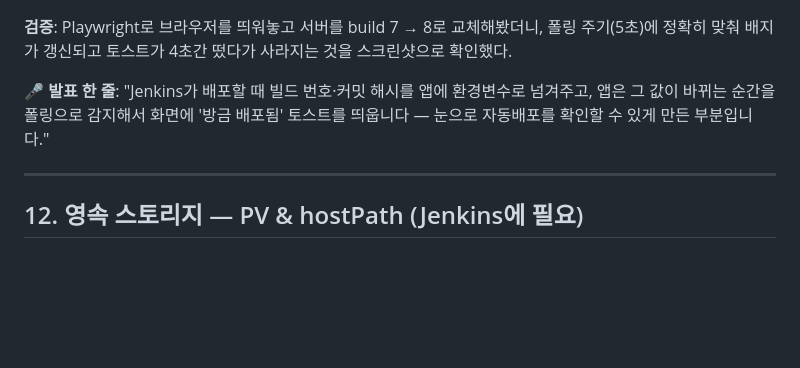
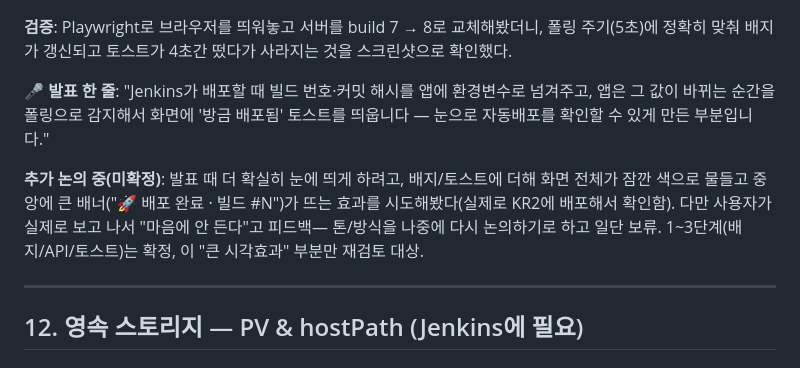
Before and after one commit to wonju90/ChaosArena, a Markdown page: docs/CONCEPTS.md, the part around the change. Drawn GitHub-style; blank space fills up the shorter version.

Commit message:
Note deploy-signature visual effect is under reconsideration
The full-screen tint + center banner (added on top of the accepted
badge/toast) didn't land well once tested live on KR2. Keeping the
badge/toast/API pieces as final; flagging the bigger effect as an open
discussion rather than a settled decision.

Co-Authored-By: Claude Sonnet 5 <noreply@anthropic.com>

```diff
--- a/docs/CONCEPTS.md
+++ b/docs/CONCEPTS.md
@@ -418,6 +418,11 @@ if (lastSeenBuildNumber !== null && data.build_number !== lastSeenBuildNumber) {
 바뀌는 순간을 폴링으로 감지해서 화면에 '방금 배포됨' 토스트를 띄웁니다 — 눈으로 자동배포를 확인할 수 있게
 만든 부분입니다."
 
+**추가 논의 중(미확정)**: 발표 때 더 확실히 눈에 띄게 하려고, 배지/토스트에 더해 화면 전체가 잠깐
+색으로 물들고 중앙에 큰 배너("🚀 배포 완료 · 빌드 #N")가 뜨는 효과를 시도해봤다(실제로 KR2에 배포해서
+확인함). 다만 사용자가 실제로 보고 나서 "마음에 안 든다"고 피드백— 톤/방식을 나중에 다시 논의하기로
+하고 일단 보류. 1~3단계(배지/API/토스트)는 확정, 이 "큰 시각효과" 부분만 재검토 대상.
+
 ---
 
 ## 12. 영속 스토리지 — PV & hostPath (Jenkins에 필요)
```
